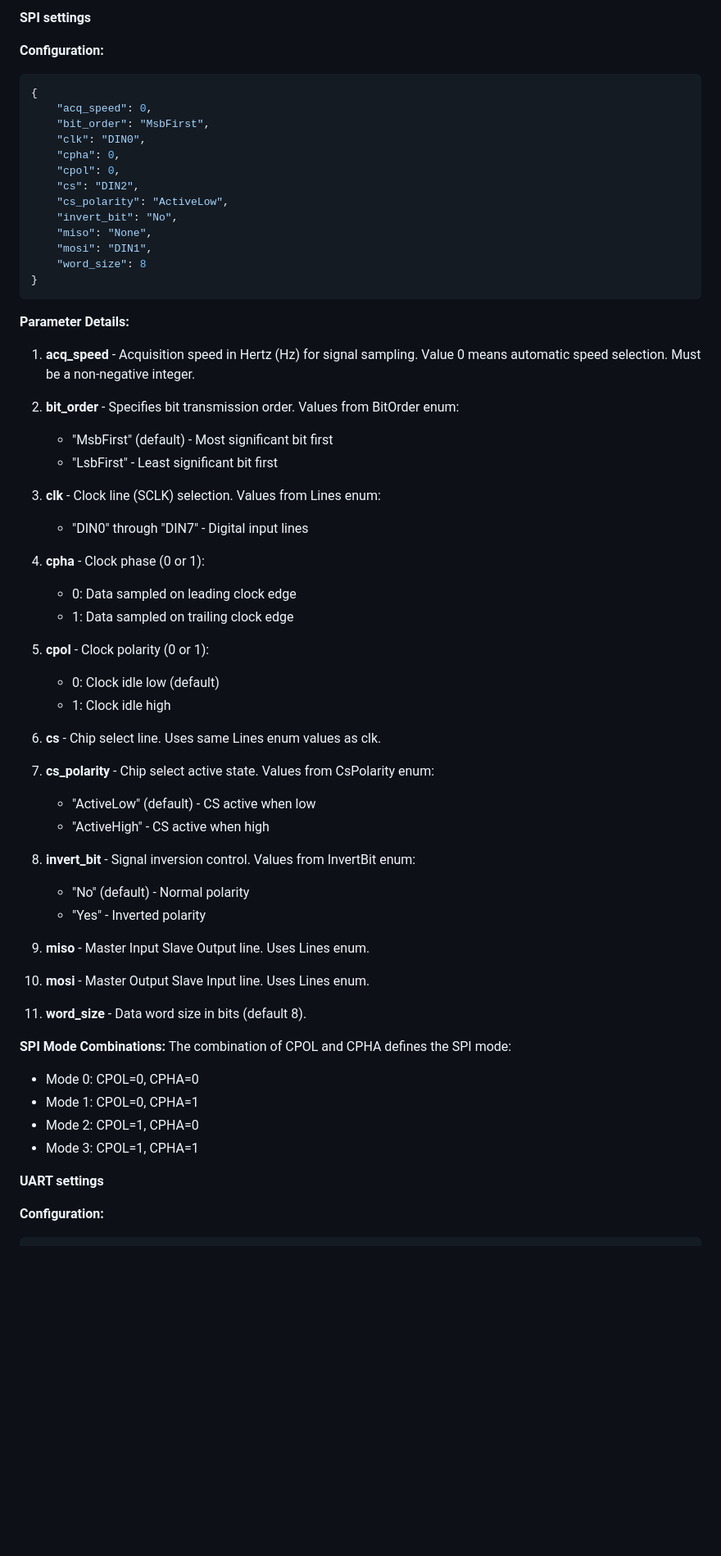
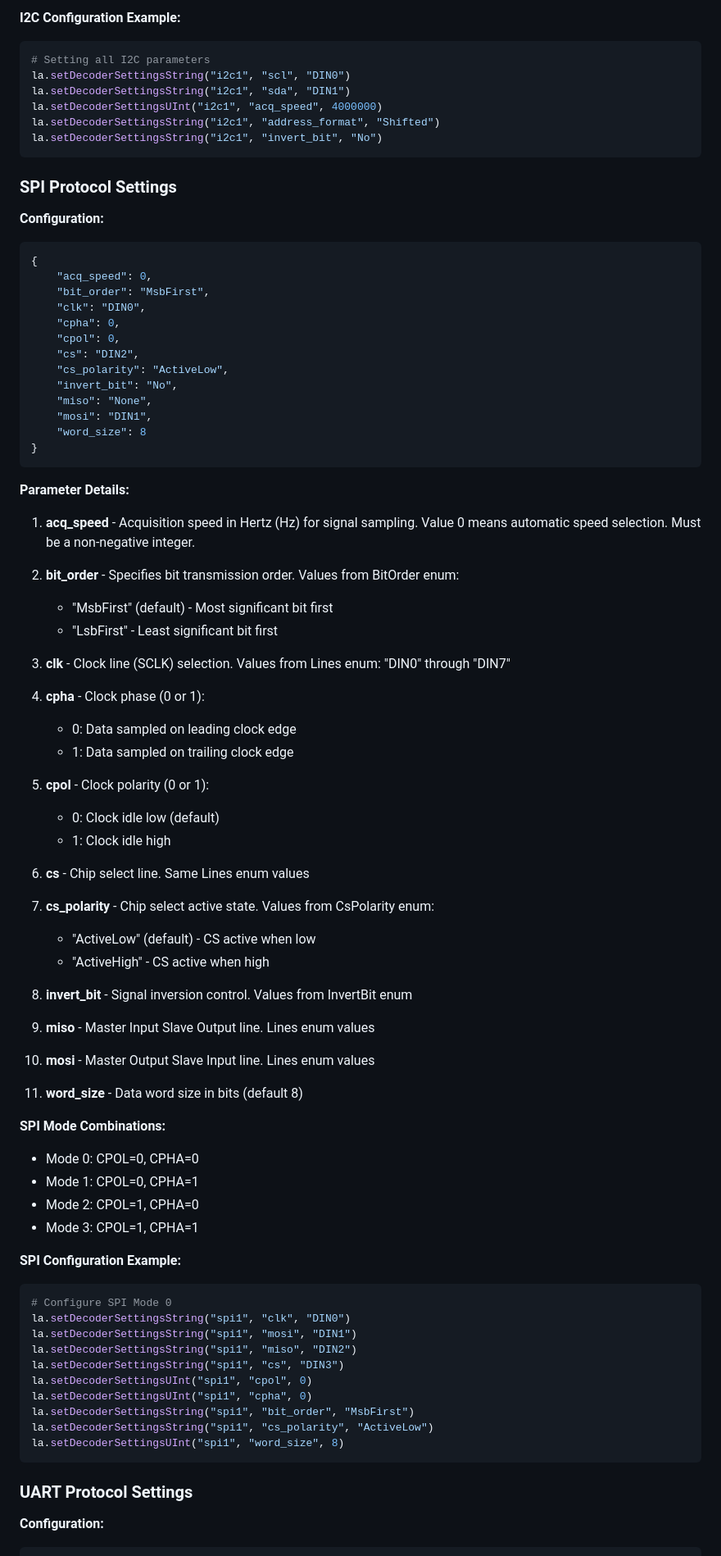
Before and after one commit to RedPitaya/RedPitaya-Examples, a Markdown page: python-api/LA/README.md, the part around one of its changes. Shown at 82% size. GitHub-like rendering; blank space fills up the shorter version.

````diff
--- a/python-api/LA/README.md
+++ b/python-api/LA/README.md
@@ -78,20 +74,30 @@ This document describes the available configuration parameters for the system.
 
-**SPI settings**
+**I2C Configuration Example:**
+```python
+# Setting all I2C parameters
+la.setDecoderSettingsString("i2c1", "scl", "DIN0")
+la.setDecoderSettingsString("i2c1", "sda", "DIN1")
+la.setDecoderSettingsUInt("i2c1", "acq_speed", 4000000)
+la.setDecoderSettingsString("i2c1", "address_format", "Shifted")
+la.setDecoderSettingsString("i2c1", "invert_bit", "No")
+```
+
+### SPI Protocol Settings
 
 **Configuration:**
 ```json
 {
-	"acq_speed": 0,
-	"bit_order": "MsbFirst",
-	"clk": "DIN0",
-	"cpha": 0,
-	"cpol": 0,
-	"cs": "DIN2",
-	"cs_polarity": "ActiveLow",
-	"invert_bit": "No",
-	"miso": "None",
-	"mosi": "DIN1",
-	"word_size": 8
+    "acq_speed": 0,
+    "bit_order": "MsbFirst",
+    "clk": "DIN0",
+    "cpha": 0,
+    "cpol": 0,
+    "cs": "DIN2",
+    "cs_polarity": "ActiveLow",
+    "invert_bit": "No",
+    "miso": "None",
+    "mosi": "DIN1",
+    "word_size": 8
 }
 ```
 
@@ -103,8 +109,7 @@ This document describes the available configuration parameters for the system.
    - "MsbFirst" (default) - Most significant bit first
    - "LsbFirst" - Least significant bit first
 
-3. **clk** - Clock line (SCLK) selection. Values from Lines enum:
-   - "DIN0" through "DIN7" - Digital input lines
+3. **clk** - Clock line (SCLK) selection. Values from Lines enum: "DIN0" through "DIN7"
 
 4. **cpha** - Clock phase (0 or 1):
    - 0: Data sampled on leading clock edge
@@ -114,30 +119,41 @@ This document describes the available configuration parameters for the system.
    - 0: Clock idle low (default)
    - 1: Clock idle high
 
-6. **cs** - Chip select line. Uses same Lines enum values as clk.
+6. **cs** - Chip select line. Same Lines enum values
 
 7. **cs_polarity** - Chip select active state. Values from CsPolarity enum:
    - "ActiveLow" (default) - CS active when low
    - "ActiveHigh" - CS active when high
 
-8. **invert_bit** - Signal inversion control. Values from InvertBit enum:
-   - "No" (default) - Normal polarity
-   - "Yes" - Inverted polarity
+8. **invert_bit** - Signal inversion control. Values from InvertBit enum
 
-9. **miso** - Master Input Slave Output line. Uses Lines enum.
+9. **miso** - Master Input Slave Output line. Lines enum values
 
-10. **mosi** - Master Output Slave Input line. Uses Lines enum.
+10. **mosi** - Master Output Slave Input line. Lines enum values
 
-11. **word_size** - Data word size in bits (default 8).
+11. **word_size** - Data word size in bits (default 8)
 
 **SPI Mode Combinations:**
-The combination of CPOL and CPHA defines the SPI mode:
 - Mode 0: CPOL=0, CPHA=0
 - Mode 1: CPOL=0, CPHA=1
 - Mode 2: CPOL=1, CPHA=0
 - Mode 3: CPOL=1, CPHA=1
 
-**UART settings**
+**SPI Configuration Example:**
+```python
+# Configure SPI Mode 0
+la.setDecoderSettingsString("spi1", "clk", "DIN0")
+la.setDecoderSettingsString("spi1", "mosi", "DIN1")
+la.setDecoderSettingsString("spi1", "miso", "DIN2")
+la.setDecoderSettingsString("spi1", "cs", "DIN3")
+la.setDecoderSettingsUInt("spi1", "cpol", 0)
+la.setDecoderSettingsUInt("spi1", "cpha", 0)
+la.setDecoderSettingsString("spi1", "bit_order", "MsbFirst")
+la.setDecoderSettingsString("spi1", "cs_polarity", "ActiveLow")
+la.setDecoderSettingsUInt("spi1", "word_size", 8)
+```
+
+### UART Protocol Settings
 
 **Configuration:**
 ```json
````
Also changed, not shown: other parts of python-api/LA/README.md (+60 -65 lines).
